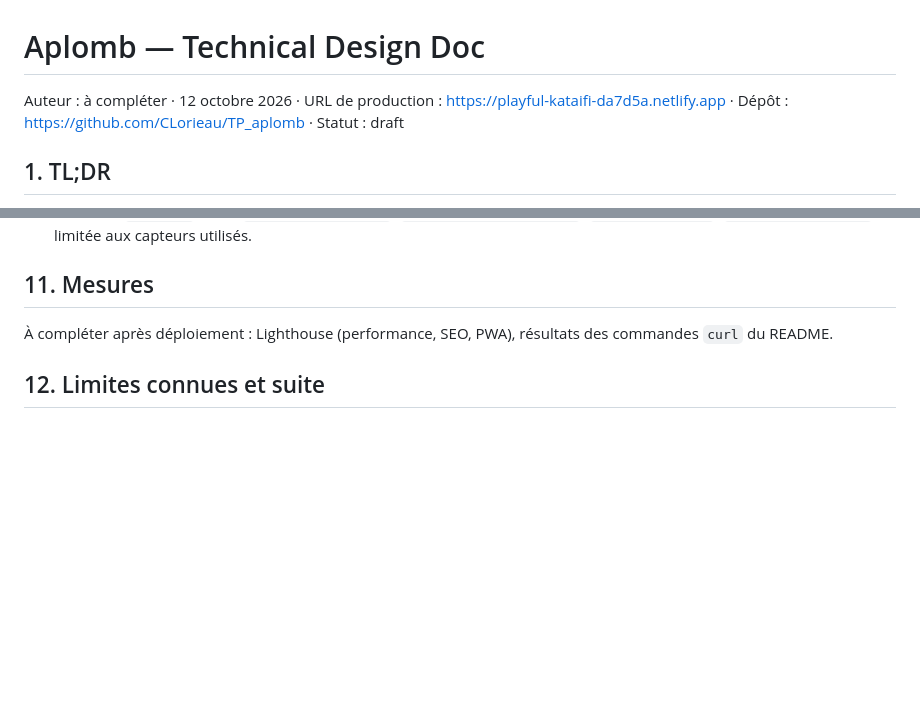
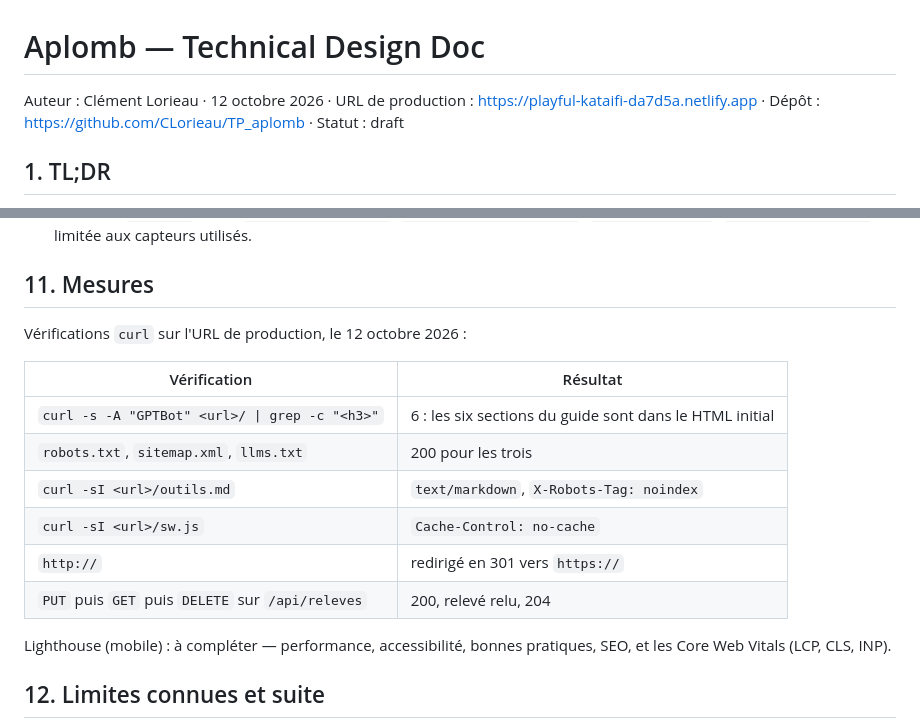
Before and after one commit to CLorieau/TP_aplomb, a Markdown page: DOC-TECHNIQUE.md, 2 parts joined by grey strips. Rendered like a GitHub page; blank space fills up the shorter version.

Commit message:
Doc technique : auteur et vérifications curl en production
Co-Authored-By: Claude Opus 5.5 <noreply@anthropic.com>

```diff
--- a/DOC-TECHNIQUE.md
+++ b/DOC-TECHNIQUE.md
@@ -1,6 +1,6 @@
 # Aplomb — Technical Design Doc
 
-Auteur : à compléter · 12 octobre 2026 · URL de production : https://playful-kataifi-da7d5a.netlify.app · Dépôt : https://github.com/CLorieau/TP_aplomb · Statut : draft
+Auteur : Clément Lorieau · 12 octobre 2026 · URL de production : https://playful-kataifi-da7d5a.netlify.app · Dépôt : https://github.com/CLorieau/TP_aplomb · Statut : draft
 
 ## 1. TL;DR
 
@@ -93,7 +93,18 @@ Aucune. L'app n'a rien à annoncer en l'absence de l'utilisateur : la synchronis
 
 ## 11. Mesures
 
-À compléter après déploiement : Lighthouse (performance, SEO, PWA), résultats des commandes `curl` du README.
+Vérifications `curl` sur l'URL de production, le 12 octobre 2026 :
+
+| Vérification | Résultat |
+|---|---|
+| `curl -s -A "GPTBot" <url>/ \| grep -c "<h3>"` | 6 : les six sections du guide sont dans le HTML initial |
+| `robots.txt`, `sitemap.xml`, `llms.txt` | 200 pour les trois |
+| `curl -sI <url>/outils.md` | `text/markdown`, `X-Robots-Tag: noindex` |
+| `curl -sI <url>/sw.js` | `Cache-Control: no-cache` |
+| `http://` | redirigé en 301 vers `https://` |
+| `PUT` puis `GET` puis `DELETE` sur `/api/releves` | 200, relevé relu, 204 |
+
+Lighthouse (mobile) : à compléter — performance, accessibilité, bonnes pratiques, SEO, et les Core Web Vitals (LCP, CLS, INP).
 
 ## 12. Limites connues et suite
 
```
